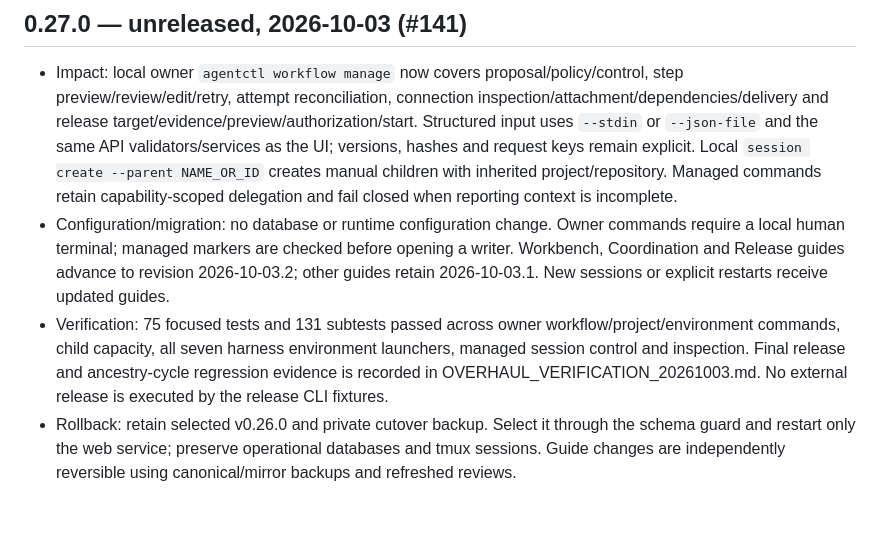
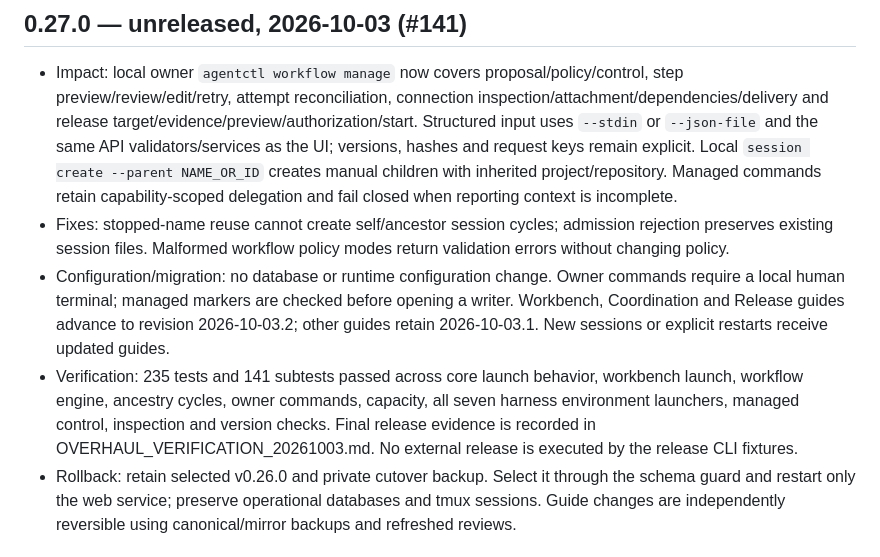
Before and after one commit to Fadekyun/agent-console, a Markdown page: docs/RELEASE_NOTES.md, the part around the change. Drawn GitHub-style; blank space fills up the shorter version.

```diff
--- a/docs/RELEASE_NOTES.md
+++ b/docs/RELEASE_NOTES.md
@@ -1,8 +1,9 @@
 ## 0.27.0 — unreleased, 2026-10-03 (#141)
 
 - Impact: local owner `agentctl workflow manage` now covers proposal/policy/control, step preview/review/edit/retry, attempt reconciliation, connection inspection/attachment/dependencies/delivery and release target/evidence/preview/authorization/start. Structured input uses `--stdin` or `--json-file` and the same API validators/services as the UI; versions, hashes and request keys remain explicit. Local `session create --parent NAME_OR_ID` creates manual children with inherited project/repository. Managed commands retain capability-scoped delegation and fail closed when reporting context is incomplete.
+- Fixes: stopped-name reuse cannot create self/ancestor session cycles; admission rejection preserves existing session files. Malformed workflow policy modes return validation errors without changing policy.
 - Configuration/migration: no database or runtime configuration change. Owner commands require a local human terminal; managed markers are checked before opening a writer. Workbench, Coordination and Release guides advance to revision 2026-10-03.2; other guides retain 2026-10-03.1. New sessions or explicit restarts receive updated guides.
-- Verification: 75 focused tests and 131 subtests passed across owner workflow/project/environment commands, child capacity, all seven harness environment launchers, managed session control and inspection. Final release and ancestry-cycle regression evidence is recorded in OVERHAUL_VERIFICATION_20261003.md. No external release is executed by the release CLI fixtures.
+- Verification: 235 tests and 141 subtests passed across core launch behavior, workbench launch, workflow engine, ancestry cycles, owner commands, capacity, all seven harness environment launchers, managed control, inspection and version checks. Final release evidence is recorded in OVERHAUL_VERIFICATION_20261003.md. No external release is executed by the release CLI fixtures.
 - Rollback: retain selected v0.26.0 and private cutover backup. Select it through the schema guard and restart only the web service; preserve operational databases and tmux sessions. Guide changes are independently reversible using canonical/mirror backups and refreshed reviews.
 
 ## 0.26.0 — unreleased, 2026-10-03 (#141)
```
Also changed, not shown: docs/CONSOLE_GUIDES.md (+22 -19 lines), docs/OVERHAUL_VERIFICATION_20261003.md (+21 -0 lines).
